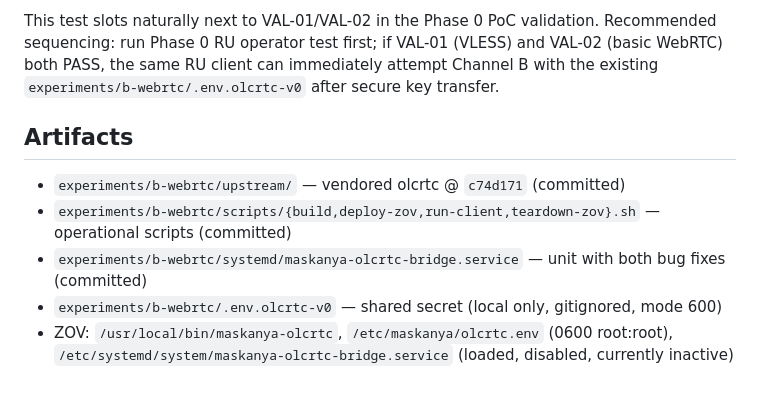
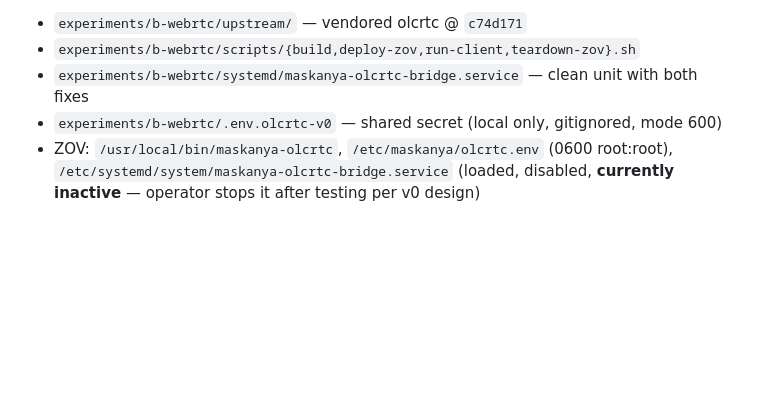
Before and after one commit to Neymik/Maskanya, a Markdown page: experiments/b-webrtc/RESULTS-olcrtc-v0.md, the part around one of its changes. Rendered like a GitHub page; blank space fills up the shorter version.

```diff
--- a/experiments/b-webrtc/RESULTS-olcrtc-v0.md
+++ b/experiments/b-webrtc/RESULTS-olcrtc-v0.md
@@ -87,10 +95,6 @@ What was tested here is "tunnel functions end-to-end". What's still needed befor
 
-This test slots naturally next to VAL-01/VAL-02 in the Phase 0 PoC validation. Recommended sequencing: run Phase 0 RU operator test first; if VAL-01 (VLESS) and VAL-02 (basic WebRTC) both PASS, the same RU client can immediately attempt Channel B with the existing `experiments/b-webrtc/.env.olcrtc-v0` after secure key transfer.
-
-## Artifacts
-
-- `experiments/b-webrtc/upstream/` — vendored olcrtc @ `c74d171` (committed)
-- `experiments/b-webrtc/scripts/{build,deploy-zov,run-client,teardown-zov}.sh` — operational scripts (committed)
-- `experiments/b-webrtc/systemd/maskanya-olcrtc-bridge.service` — unit with both bug fixes (committed)
+- `experiments/b-webrtc/upstream/` — vendored olcrtc @ `c74d171`
+- `experiments/b-webrtc/scripts/{build,deploy-zov,run-client,teardown-zov}.sh`
+- `experiments/b-webrtc/systemd/maskanya-olcrtc-bridge.service` — clean unit with both fixes
 - `experiments/b-webrtc/.env.olcrtc-v0` — shared secret (local only, gitignored, mode 600)
-- ZOV: `/usr/local/bin/maskanya-olcrtc`, `/etc/maskanya/olcrtc.env` (0600 root:root), `/etc/systemd/system/maskanya-olcrtc-bridge.service` (loaded, disabled, currently inactive)
+- ZOV: `/usr/local/bin/maskanya-olcrtc`, `/etc/maskanya/olcrtc.env` (0600 root:root), `/etc/systemd/system/maskanya-olcrtc-bridge.service` (loaded, disabled, **currently inactive** — operator stops it after testing per v0 design)
```
Also changed, not shown: other parts of experiments/b-webrtc/RESULTS-olcrtc-v0.md (+64 -56 lines), .planning/ROADMAP.md (+5 -5 lines), .planning/STATE.md (+7 -6 lines).
